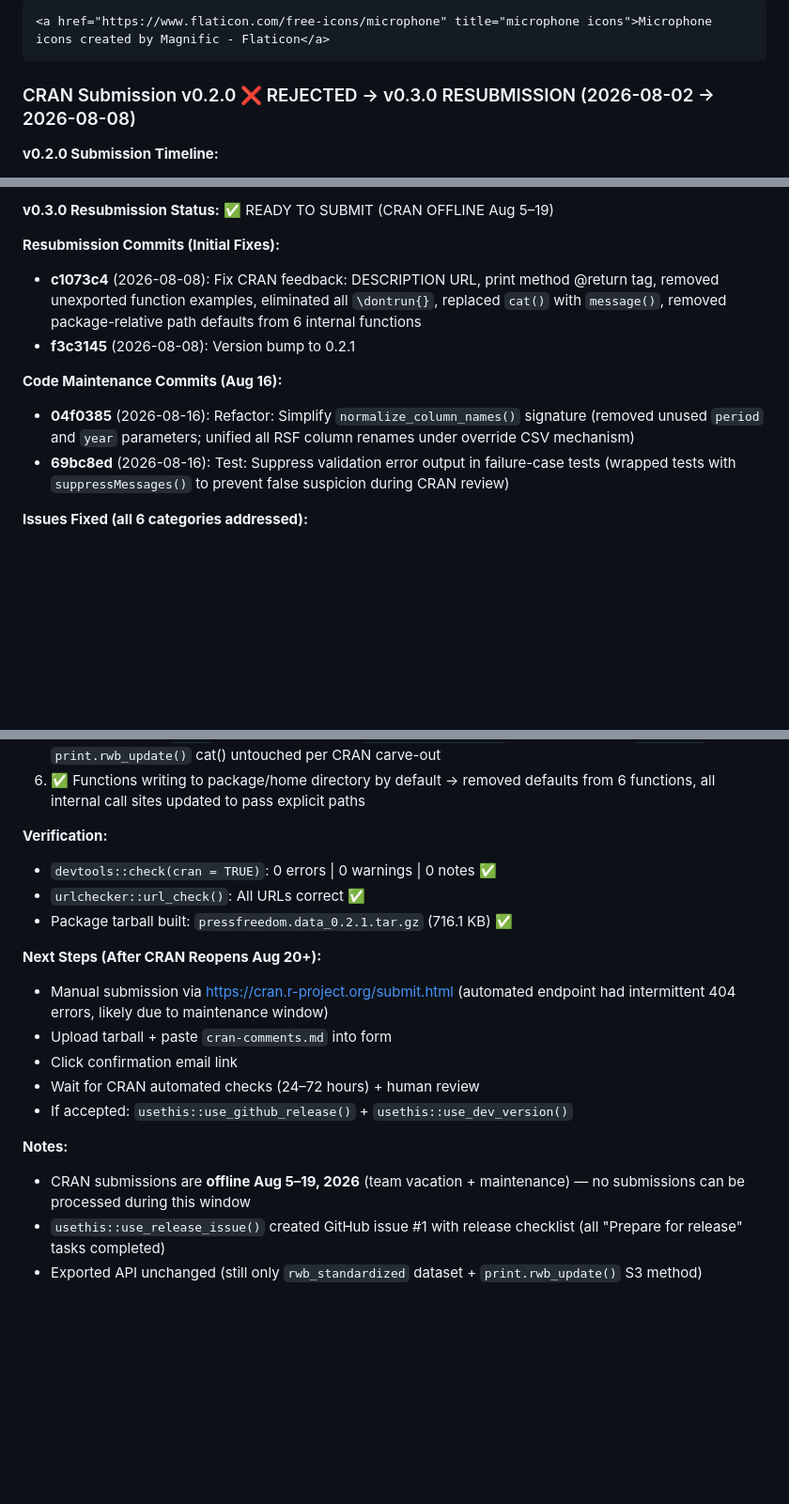
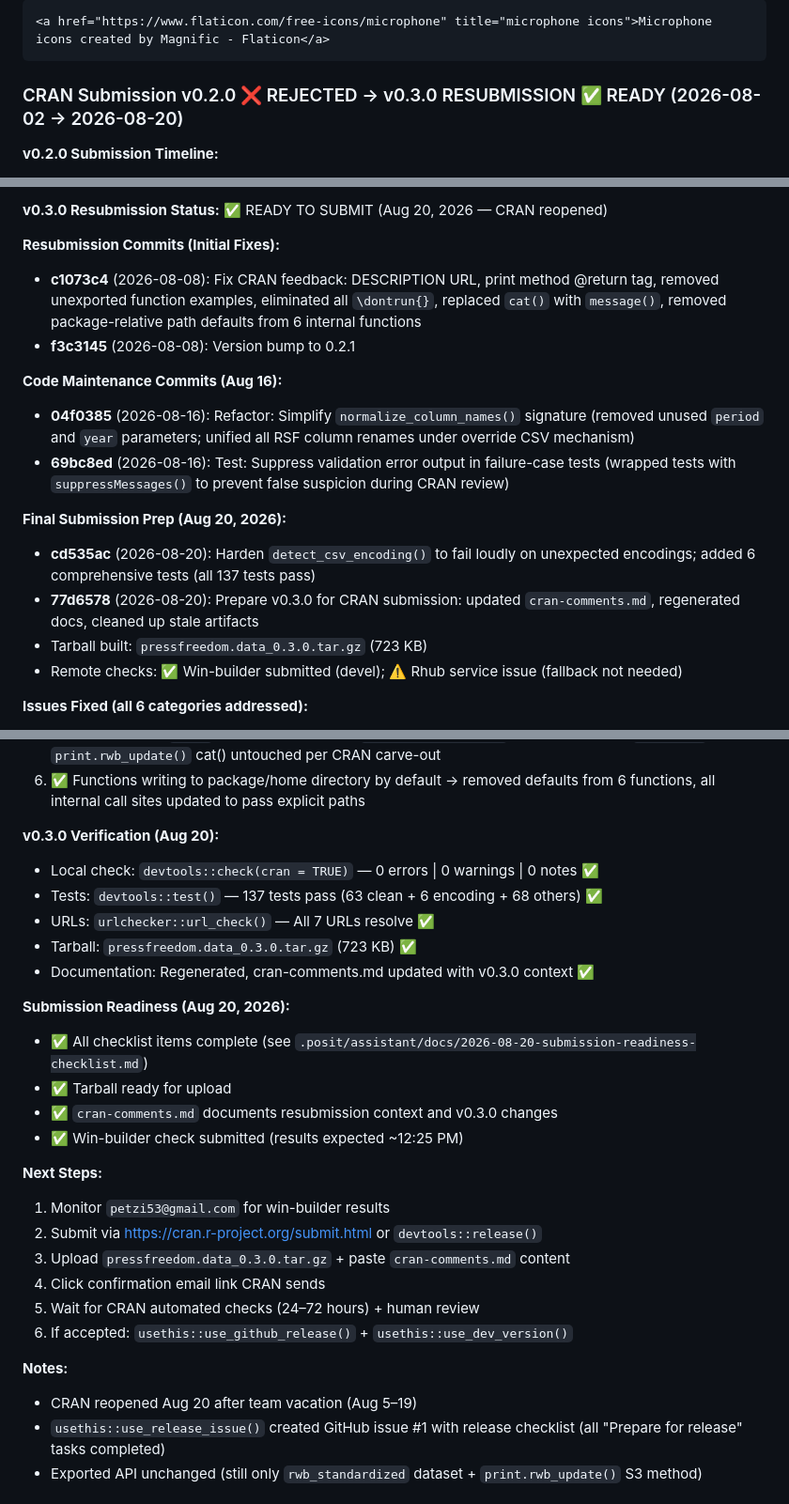
Before and after one commit to petzi53/pressfreedom.data, a Markdown page: AGENTS.md, 3 parts joined by grey strips. Shown at 94% size. Rendered like a GitHub page; blank space fills up the shorter version.

Commit message:
Update for v0.3.0 submission

````diff
--- a/AGENTS.md
+++ b/AGENTS.md
@@ -539,7 +539,7 @@ include this credit wherever the logo is displayed:
 <a href="https://www.flaticon.com/free-icons/microphone" title="microphone icons">Microphone icons created by Magnific - Flaticon</a>
 ```
 
-### CRAN Submission v0.2.0 ❌ REJECTED → v0.3.0 RESUBMISSION (2026-08-02 → 2026-08-08)
+### CRAN Submission v0.2.0 ❌ REJECTED → v0.3.0 RESUBMISSION ✅ READY (2026-08-02 → 2026-08-20)
 
 **v0.2.0 Submission Timeline:**
 - **2026-08-02:** Submitted via `devtools::release()`
@@ -547,5 +547,5 @@ include this credit wherever the logo is displayed:
 
-**v0.3.0 Resubmission Status:** ✅ READY TO SUBMIT (CRAN OFFLINE Aug 5–19)
+**v0.3.0 Resubmission Status:** ✅ READY TO SUBMIT (Aug 20, 2026 — CRAN reopened)
 
 **Resubmission Commits (Initial Fixes):**
 - **c1073c4** (2026-08-08): Fix CRAN feedback: DESCRIPTION URL, print method @return tag, removed unexported function examples, eliminated all `\dontrun{}`, replaced `cat()` with `message()`, removed package-relative path defaults from 6 internal functions
@@ -555,6 +555,12 @@ include this credit wherever the logo is displayed:
 - **04f0385** (2026-08-16): Refactor: Simplify `normalize_column_names()` signature (removed unused `period` and `year` parameters; unified all RSF column renames under override CSV mechanism)
 - **69bc8ed** (2026-08-16): Test: Suppress validation error output in failure-case tests (wrapped tests with `suppressMessages()` to prevent false suspicion during CRAN review)
 
+**Final Submission Prep (Aug 20, 2026):**
+- **cd535ac** (2026-08-20): Harden `detect_csv_encoding()` to fail loudly on unexpected encodings; added 6 comprehensive tests (all 137 tests pass)
+- **77d6578** (2026-08-20): Prepare v0.3.0 for CRAN submission: updated `cran-comments.md`, regenerated docs, cleaned up stale artifacts
+- Tarball built: `pressfreedom.data_0.3.0.tar.gz` (723 KB)
+- Remote checks: ✅ Win-builder submitted (devel); ⚠️ Rhub service issue (fallback not needed)
+
 **Issues Fixed (all 6 categories addressed):**
 1. ✅ DESCRIPTION missing RSF web service link → added `<https://rsf.org/en/index>` (canonical non-redirect URL)
 2. ✅ `print.rwb_update()` missing `\value` tag → added full documentation of invisible return
@@ -563,20 +569,29 @@ include this credit wherever the logo is displayed:
 5. ✅ Unconditional `cat()` output → replaced in `download_rwb_data()` with suppressible `message()`; left `print.rwb_update()` cat() untouched per CRAN carve-out
 6. ✅ Functions writing to package/home directory by default → removed defaults from 6 functions, all internal call sites updated to pass explicit paths
 
-**Verification:**
-- `devtools::check(cran = TRUE)`: 0 errors | 0 warnings | 0 notes ✅
-- `urlchecker::url_check()`: All URLs correct ✅
-- Package tarball built: `pressfreedom.data_0.2.1.tar.gz` (716.1 KB) ✅
+**v0.3.0 Verification (Aug 20):**
+- Local check: `devtools::check(cran = TRUE)` — 0 errors | 0 warnings | 0 notes ✅
+- Tests: `devtools::test()` — 137 tests pass (63 clean + 6 encoding + 68 others) ✅
+- URLs: `urlchecker::url_check()` — All 7 URLs resolve ✅
+- Tarball: `pressfreedom.data_0.3.0.tar.gz` (723 KB) ✅
+- Documentation: Regenerated, cran-comments.md updated with v0.3.0 context ✅
 
-**Next Steps (After CRAN Reopens Aug 20+):**
-- Manual submission via https://cran.r-project.org/submit.html (automated endpoint had intermittent 404 errors, likely due to maintenance window)
-- Upload tarball + paste `cran-comments.md` into form
-- Click confirmation email link
-- Wait for CRAN automated checks (24–72 hours) + human review
-- If accepted: `usethis::use_github_release()` + `usethis::use_dev_version()`
+**Submission Readiness (Aug 20, 2026):**
+- ✅ All checklist items complete (see `.posit/assistant/docs/2026-08-20-submission-readiness-checklist.md`)
+- ✅ Tarball ready for upload
+- ✅ `cran-comments.md` documents resubmission context and v0.3.0 changes
+- ✅ Win-builder check submitted (results expected ~12:25 PM)
+
+**Next Steps:**
+1. Monitor `petzi53@gmail.com` for win-builder results
+2. Submit via https://cran.r-project.org/submit.html or `devtools::release()`
+3. Upload `pressfreedom.data_0.3.0.tar.gz` + paste `cran-comments.md` content
+4. Click confirmation email link CRAN sends
+5. Wait for CRAN automated checks (24–72 hours) + human review
+6. If accepted: `usethis::use_github_release()` + `usethis::use_dev_version()`
 
 **Notes:**
-- CRAN submissions are **offline Aug 5–19, 2026** (team vacation + maintenance) — no submissions can be processed during this window
+- CRAN reopened Aug 20 after team vacation (Aug 5–19)
 - `usethis::use_release_issue()` created GitHub issue #1 with release checklist (all "Prepare for release" tasks completed)
 - Exported API unchanged (still only `rwb_standardized` dataset + `print.rwb_update()` S3 method)
 
````
Also changed, not shown: other parts of AGENTS.md (+1 -1 lines).
